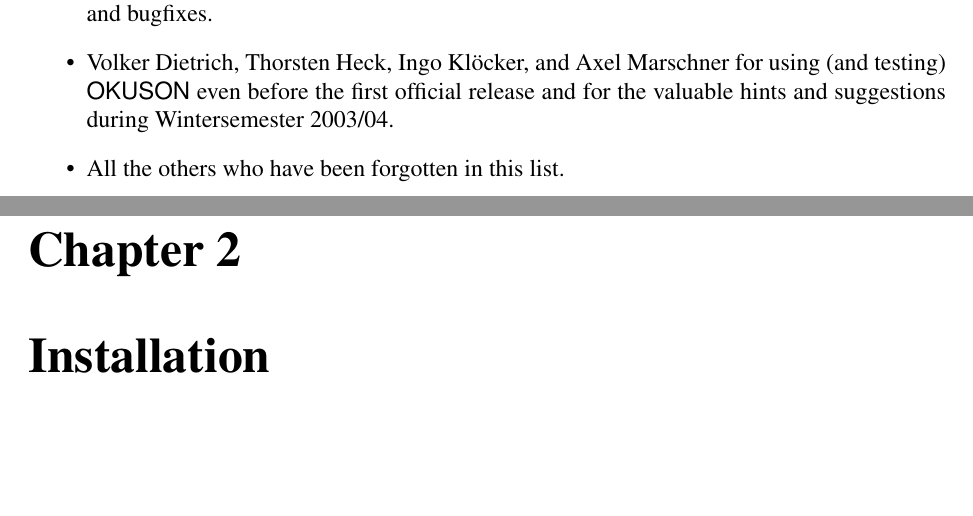
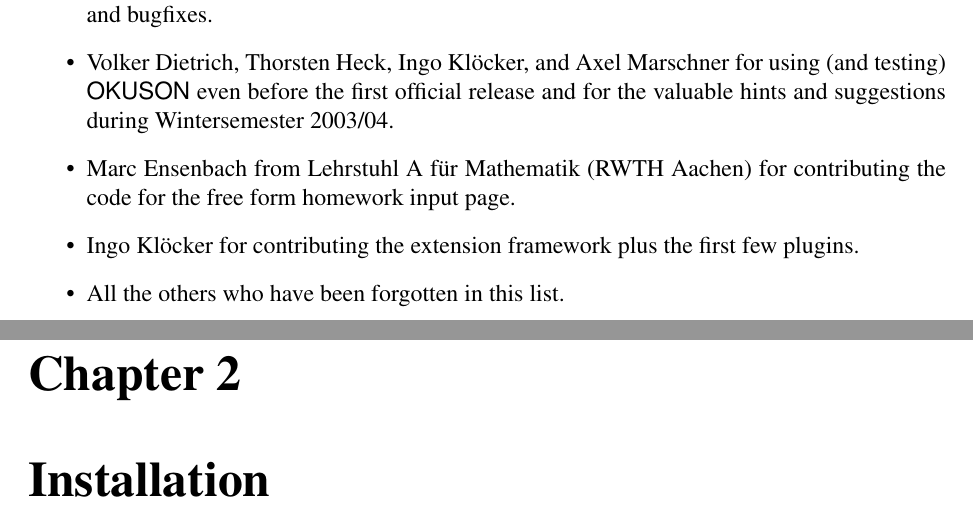
Before and after one commit to frankluebeck/OKUSON, a LaTeX book (doc/manual.tex): two parts of pages 9 and 10 of 80, joined at a grey line, cut so that both start at the same text, the shorter picture padded with empty space. Compiled offline with pdfLaTeX; the source files are stored in an older character set and shown here as Unicode.

Commit message:
Ack Marc and Ingo. Max.
git-svn-id: 435

```diff
--- a/doc/manual.tex
+++ b/doc/manual.tex
@@ -150,6 +150,10 @@ contributing patches and bugfixes.
 \item Volker Dietrich, Thorsten Heck, Ingo Klöcker, and Axel Marschner for
 using (and testing) {\OKUSON} even before the first official release and
 for the valuable hints and suggestions during Wintersemester 2003/04.
+\item Marc Ensenbach from Lehrstuhl A für Mathematik (RWTH Aachen) for
+    contributing the code for the free form homework input page.
+\item Ingo Klöcker for contributing the extension framework plus the first
+    few plugins.
 \item All the others who have been forgotten in this list.
 \end{itemize}
 
```
Also changed, not shown: doc/manual.tex (2 more changed lines).
